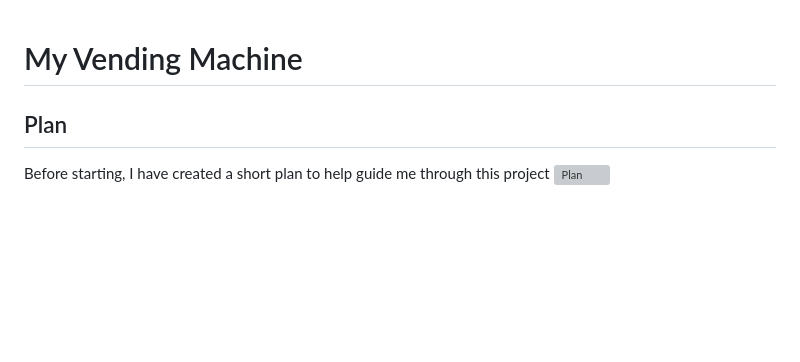
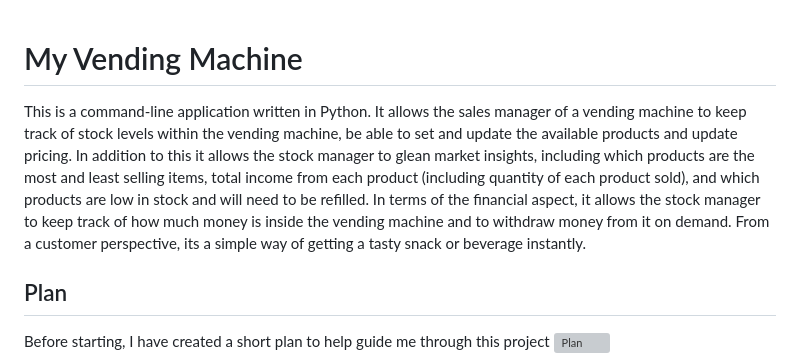
Before and after one commit to Nicolemann98/MyVendingMachine, a Markdown page: README.md, the part around the change. GitHub-like rendering; blank space fills up the shorter version; grey boxes are pictures that could not be loaded.

```diff
--- a/README.md
+++ b/README.md
@@ -1,5 +1,6 @@
 # My Vending Machine
-
+This is a command-line application written in Python. It allows the sales manager of a vending machine to keep
+track of stock levels within the vending machine, be able to set and update the available products and update pricing. In addition to this it allows the stock manager to glean market insights, including which products are the most and least selling items, total income from each product (including quantity of each product sold), and which products are low in stock and will need to be refilled. In terms of the financial aspect, it allows the stock manager to keep track of how much money is inside the vending machine and to withdraw money from it on demand. From a customer perspective, its a simple way of getting a tasty snack or beverage instantly.
 
 ## Plan
 Before starting, I have created a short plan to help guide me through this project
```
